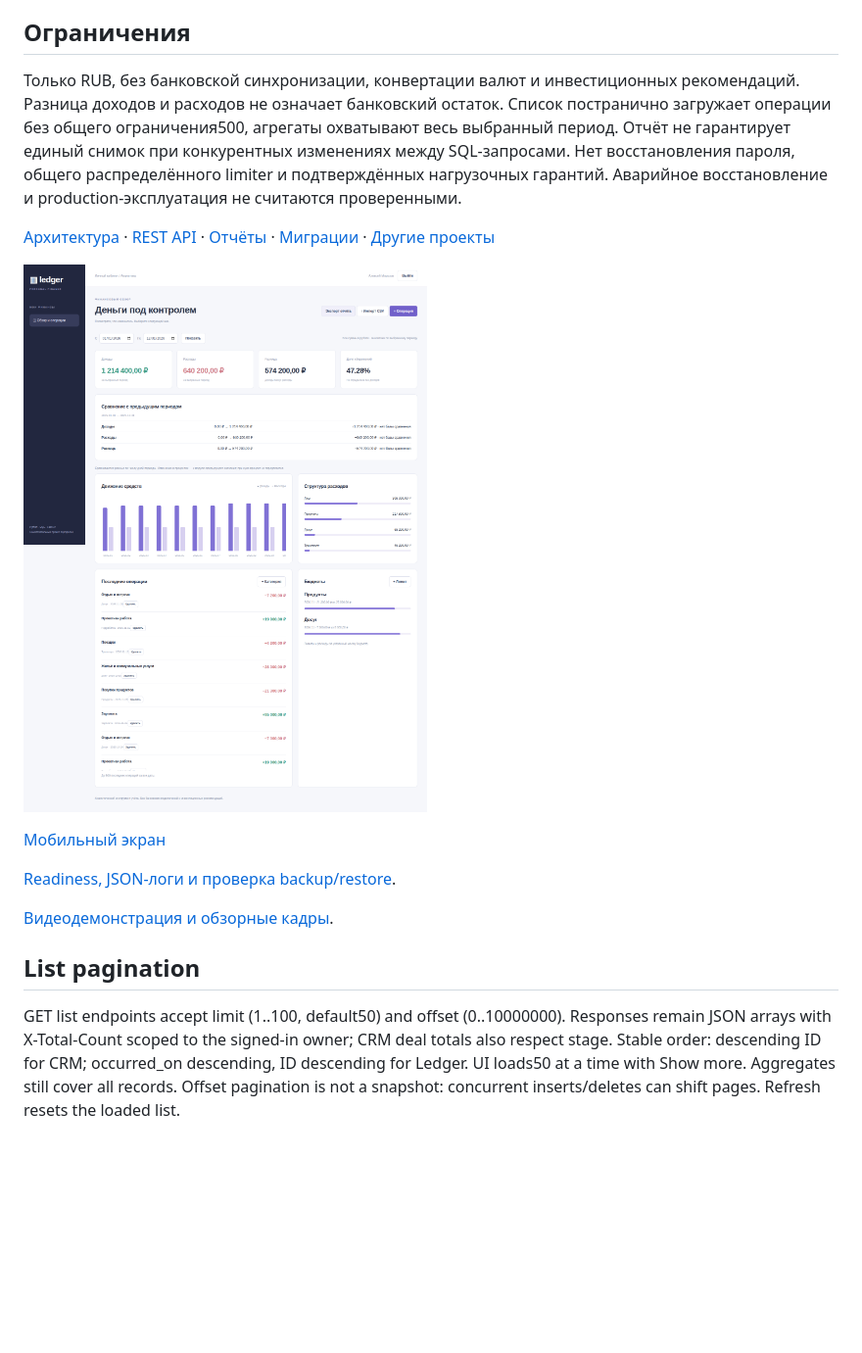
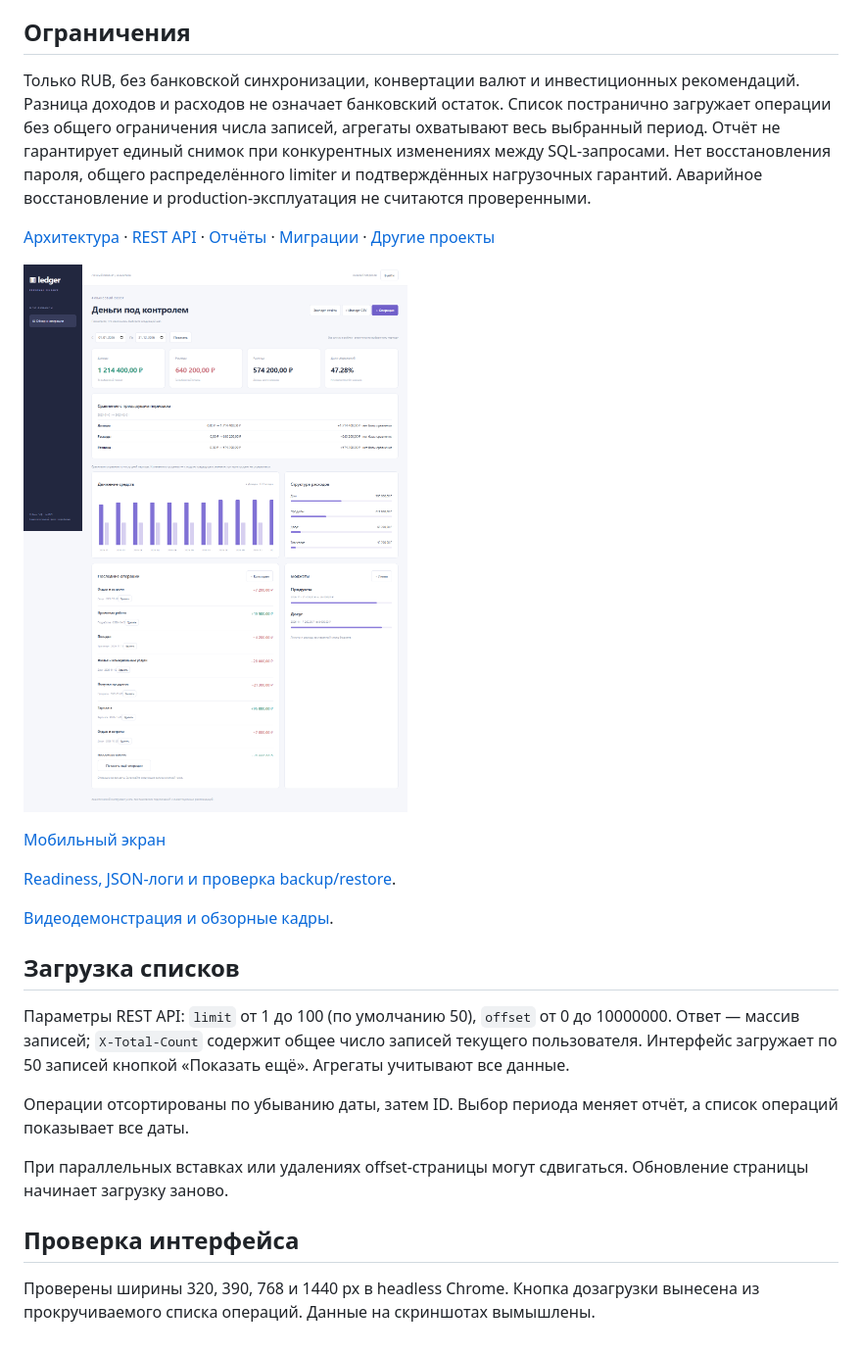
Before and after one commit to rvrhxg/Finance-Dashboard, a Markdown page: README.md, the part around the change. Shown at 98% size. Drawn GitHub-style; pictures changed too: docs/screenshots/dashboard-desktop.png; blank space fills up the shorter version.

Commit message:
Polish pagination layout copy and reviewed desktop mobile screenshots

```diff
--- a/README.md
+++ b/README.md
@@ -26,7 +26,7 @@ SQL GROUP BY/SUM/COUNT выполняются в БД, суммы — целые
 
 ## Ограничения
 
-Только RUB, без банковской синхронизации, конвертации валют и инвестиционных рекомендаций. Разница доходов и расходов не означает банковский остаток. Список постранично загружает операции без общего ограничения500, агрегаты охватывают весь выбранный период. Отчёт не гарантирует единый снимок при конкурентных изменениях между SQL-запросами. Нет восстановления пароля, общего распределённого limiter и подтверждённых нагрузочных гарантий. Аварийное восстановление и production-эксплуатация не считаются проверенными.
+Только RUB, без банковской синхронизации, конвертации валют и инвестиционных рекомендаций. Разница доходов и расходов не означает банковский остаток. Список постранично загружает операции без общего ограничения числа записей, агрегаты охватывают весь выбранный период. Отчёт не гарантирует единый снимок при конкурентных изменениях между SQL-запросами. Нет восстановления пароля, общего распределённого limiter и подтверждённых нагрузочных гарантий. Аварийное восстановление и production-эксплуатация не считаются проверенными.
 
 [Архитектура](docs/ARCHITECTURE.md) · [REST API](docs/API.md) · [Отчёты](docs/REPORTS.md) · [Миграции](docs/MIGRATIONS.md) · [Другие проекты](docs/PORTFOLIO.md)
 
@@ -41,6 +41,14 @@ SQL GROUP BY/SUM/COUNT выполняются в БД, суммы — целые
 [Видеодемонстрация и обзорные кадры](docs/demo/README.md).
 
 
-## List pagination
+## Загрузка списков
 
-GET list endpoints accept limit (1..100, default50) and offset (0..10000000). Responses remain JSON arrays with X-Total-Count scoped to the signed-in owner; CRM deal totals also respect stage. Stable order: descending ID for CRM; occurred_on descending, ID descending for Ledger. UI loads50 at a time with Show more. Aggregates still cover all records. Offset pagination is not a snapshot: concurrent inserts/deletes can shift pages. Refresh resets the loaded list.
+Параметры REST API: `limit` от 1 до 100 (по умолчанию 50), `offset` от 0 до 10000000. Ответ — массив записей; `X-Total-Count` содержит общее число записей текущего пользователя. Интерфейс загружает по 50 записей кнопкой «Показать ещё». Агрегаты учитывают все данные.
+
+Операции отсортированы по убыванию даты, затем ID. Выбор периода меняет отчёт, а список операций показывает все даты.
+
+При параллельных вставках или удалениях offset-страницы могут сдвигаться. Обновление страницы начинает загрузку заново.
+
+## Проверка интерфейса
+
+Проверены ширины 320, 390, 768 и 1440 px в headless Chrome. Кнопка дозагрузки вынесена из прокручиваемого списка операций. Данные на скриншотах вымышлены.
```
Also changed, not shown: docs/screenshots/dashboard-mobile.png, 3 other files.
